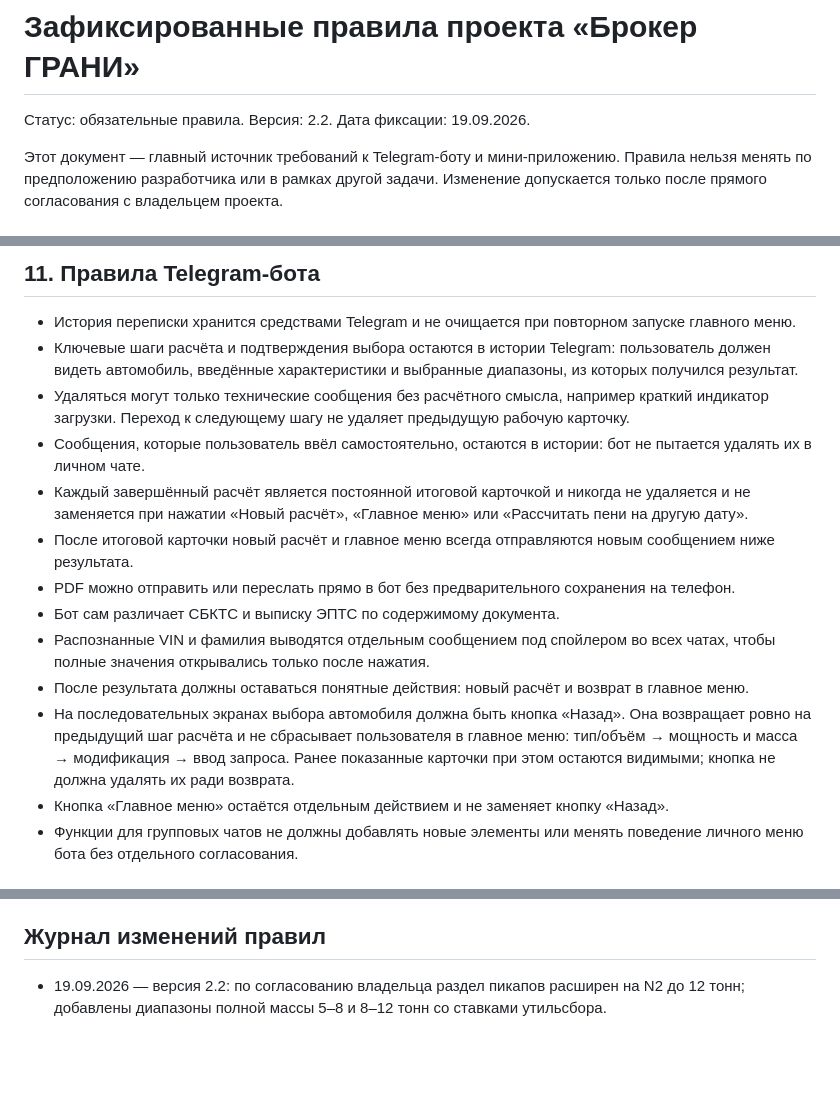
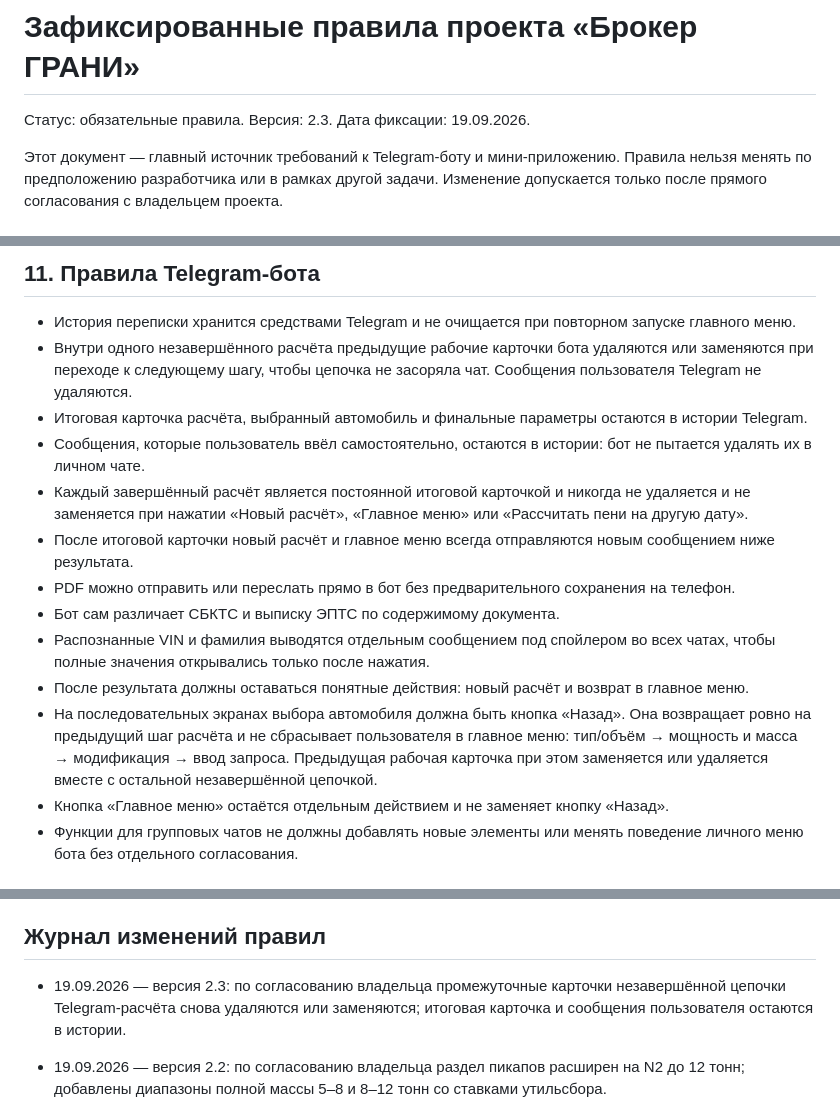
Before and after one commit to 4000680/grani_miniapp2, a Markdown page: docs/LOCKED_RULES.md, 3 parts joined by grey strips. Drawn GitHub-style; blank space fills up the shorter version.

```diff
--- a/docs/LOCKED_RULES.md
+++ b/docs/LOCKED_RULES.md
@@ -1,7 +1,7 @@
 # Зафиксированные правила проекта «Брокер ГРАНИ»
 
 Статус: обязательные правила.
-Версия: 2.2.
+Версия: 2.3.
 Дата фиксации: 19.09.2026.
 
 Этот документ — главный источник требований к Telegram-боту и
@@ -187,12 +187,11 @@
 
 - История переписки хранится средствами Telegram и не очищается при повторном
   запуске главного меню.
-- Ключевые шаги расчёта и подтверждения выбора остаются в истории Telegram:
-  пользователь должен видеть автомобиль, введённые характеристики и выбранные
-  диапазоны, из которых получился результат.
-- Удаляться могут только технические сообщения без расчётного смысла, например
-  краткий индикатор загрузки. Переход к следующему шагу не удаляет предыдущую
-  рабочую карточку.
+- Внутри одного незавершённого расчёта предыдущие рабочие карточки бота
+  удаляются или заменяются при переходе к следующему шагу, чтобы цепочка не
+  засоряла чат. Сообщения пользователя Telegram не удаляются.
+- Итоговая карточка расчёта, выбранный автомобиль и финальные параметры
+  остаются в истории Telegram.
 - Сообщения, которые пользователь ввёл самостоятельно, остаются в истории:
   бот не пытается удалять их в личном чате.
 - Каждый завершённый расчёт является постоянной итоговой карточкой и никогда
@@ -210,8 +209,8 @@
 - На последовательных экранах выбора автомобиля должна быть кнопка «Назад».
   Она возвращает ровно на предыдущий шаг расчёта и не сбрасывает пользователя
   в главное меню: тип/объём → мощность и масса → модификация → ввод запроса.
-  Ранее показанные карточки при этом остаются видимыми; кнопка не должна
-  удалять их ради возврата.
+  Предыдущая рабочая карточка при этом заменяется или удаляется вместе с
+  остальной незавершённой цепочкой.
 - Кнопка «Главное меню» остаётся отдельным действием и не заменяет кнопку
   «Назад».
 - Функции для групповых чатов не должны добавлять новые элементы или менять
@@ -279,6 +278,10 @@
 
 ## Журнал изменений правил
 
+- 19.09.2026 — версия 2.3: по согласованию владельца промежуточные карточки
+  незавершённой цепочки Telegram-расчёта снова удаляются или заменяются;
+  итоговая карточка и сообщения пользователя остаются в истории.
+
 - 19.09.2026 — версия 2.2: по согласованию владельца раздел пикапов расширен
   на N2 до 12 тонн; добавлены диапазоны полной массы 5–8 и 8–12 тонн со
   ставками утильсбора.
```
